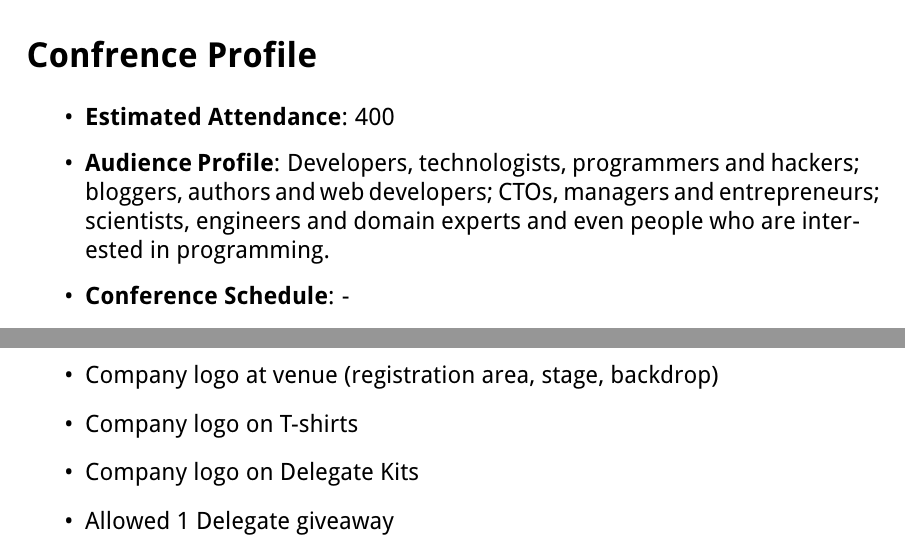
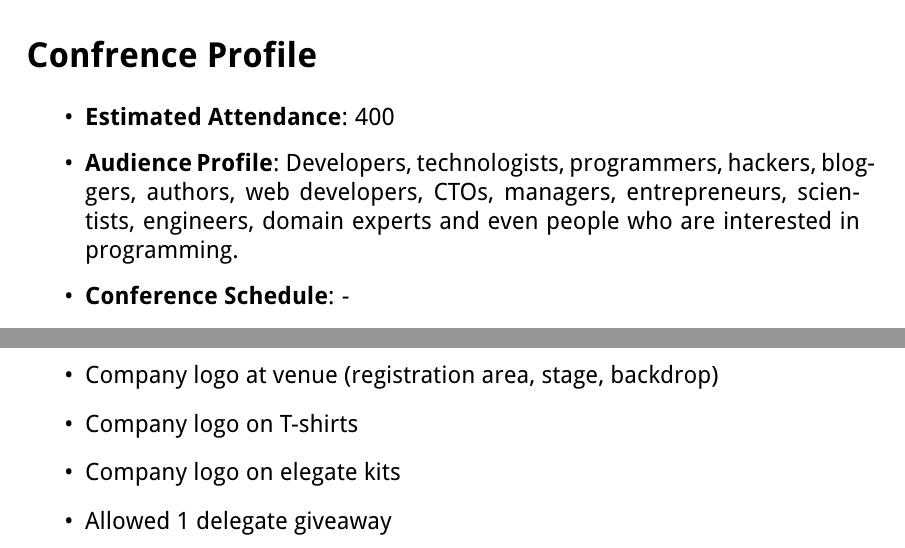
Before and after one commit to DevHeroesClub/Documents, a LaTeX document (proposal/en.tex): two parts of pages 2 and 3 of 5, joined at a grey line, cut so that both start at the same text. Compiled offline with pdfLaTeX.

Commit message:
text reviewd

```diff
--- a/proposal/en.tex
+++ b/proposal/en.tex
@@ -35,7 +35,7 @@ Your sponsorship helps keep IrRubyConf affordable and accessible to the widest p
 \section*{Confrence Profile}
 \begin{itemize}
 \item{\textbf{Estimated Attendance}: 400}
-\item{\textbf{Audience Profile}: Developers, technologists, programmers and hackers; bloggers, authors and web developers; CTOs, managers and entrepreneurs; scientists, engineers and domain experts and even people who are interested in programming.
+\item{\textbf{Audience Profile}: Developers, technologists, programmers, hackers, bloggers, authors, web developers, CTOs, managers, entrepreneurs, scientists, engineers, domain experts and even people who are interested in programming.
 }
 \item{\textbf{Conference Schedule}: -}
 \item{\textbf{Come Learn About}: Ruby internals, beginner and advanced skills. Use cases and Case studies. Ruby use in a variety of industries including robotics, startups and the enterprise. Ruby powering some of the Web`s biggest sites. Speeding up your Ruby applications. The growing Ruby ecosystem and community.
@@ -70,8 +70,8 @@ The available sponsorships are below. Don't see what you want? Contact us any ti
 \item{Twitter promotion and credits from @iranonrails handle}
 \item{Company logo at venue (registration area, stage, backdrop)}
 \item{Company logo on T-shirts}
-\item{Company logo on Delegate Kits}
-\item{Allowed 1 Delegate giveaway}
+\item{Company logo on elegate kits}
+\item{Allowed 1 delegate giveaway}
 \item{Opportunity to place 4 company roll-up standees (to be designed and provided by the sponsor) Standee height not to exceed 82 inches}
 \item{Sponsor`s logo in videos of all speeches published online after the event.}
 \item{Mentioned on all additional activities that the Conference undertakes - 4k
```
Also changed, not shown: proposal/en.tex (2 more changed lines).
